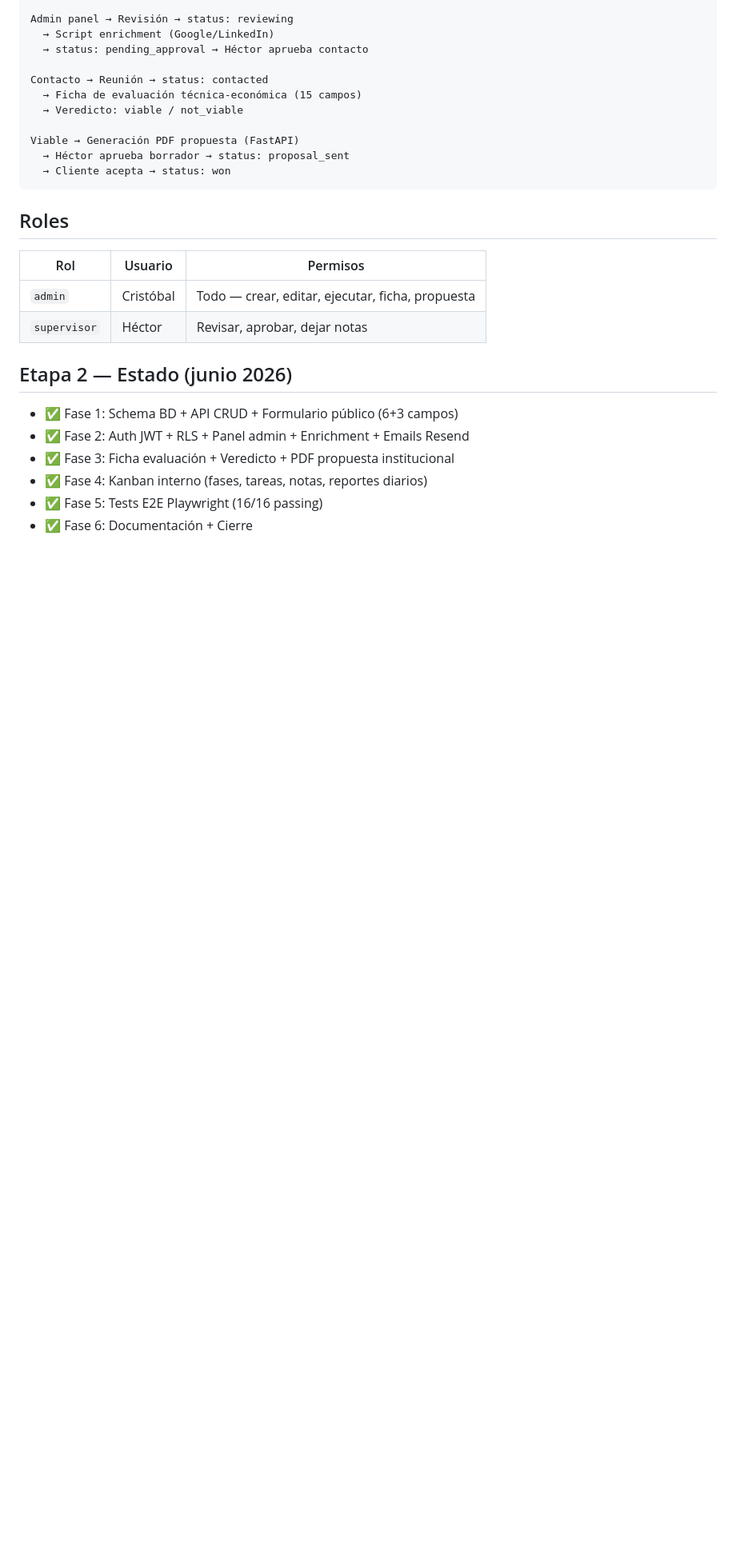
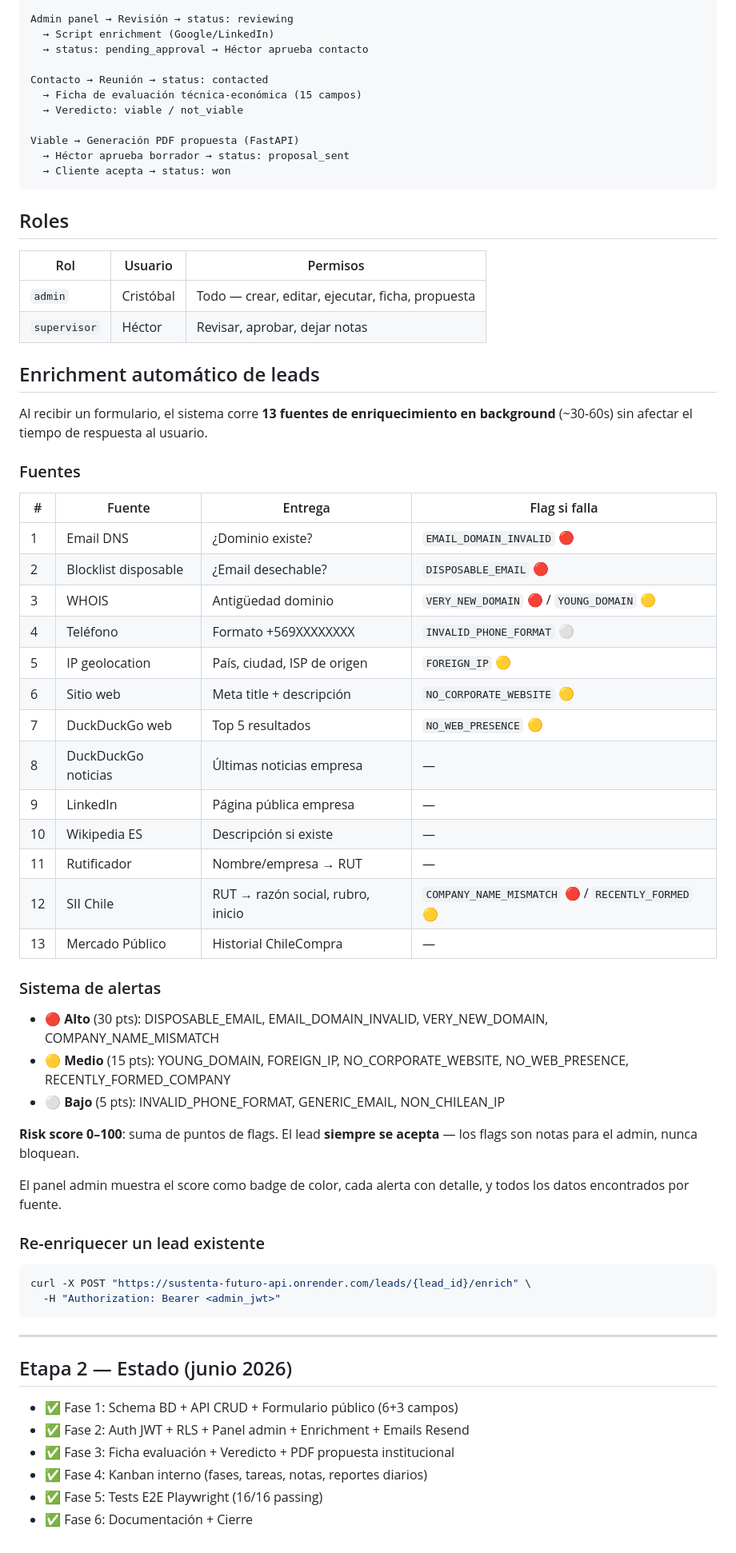
Before and after one commit to CristobalMartinezSSF/sustenta-futuro, a Markdown page: README.md, the part around the change. Shown at 80% size. GitHub-like rendering; blank space fills up the shorter version.

Commit message:
docs: document enrichment v3 in README

````diff
--- a/README.md
+++ b/README.md
@@ -145,6 +145,47 @@ Viable → Generación PDF propuesta (FastAPI)
 | `admin` | Cristóbal | Todo — crear, editar, ejecutar, ficha, propuesta |
 | `supervisor` | Héctor | Revisar, aprobar, dejar notas |
 
+## Enrichment automático de leads
+
+Al recibir un formulario, el sistema corre **13 fuentes de enriquecimiento en background** (~30-60s) sin afectar el tiempo de respuesta al usuario.
+
+### Fuentes
+
+| # | Fuente | Entrega | Flag si falla |
+|---|--------|---------|---------------|
+| 1 | Email DNS | ¿Dominio existe? | `EMAIL_DOMAIN_INVALID` 🔴 |
+| 2 | Blocklist disposable | ¿Email desechable? | `DISPOSABLE_EMAIL` 🔴 |
+| 3 | WHOIS | Antigüedad dominio | `VERY_NEW_DOMAIN` 🔴 / `YOUNG_DOMAIN` 🟡 |
+| 4 | Teléfono | Formato +569XXXXXXXX | `INVALID_PHONE_FORMAT` ⚪ |
+| 5 | IP geolocation | País, ciudad, ISP de origen | `FOREIGN_IP` 🟡 |
+| 6 | Sitio web | Meta title + descripción | `NO_CORPORATE_WEBSITE` 🟡 |
+| 7 | DuckDuckGo web | Top 5 resultados | `NO_WEB_PRESENCE` 🟡 |
+| 8 | DuckDuckGo noticias | Últimas noticias empresa | — |
+| 9 | LinkedIn | Página pública empresa | — |
+| 10 | Wikipedia ES | Descripción si existe | — |
+| 11 | Rutificador | Nombre/empresa → RUT | — |
+| 12 | SII Chile | RUT → razón social, rubro, inicio | `COMPANY_NAME_MISMATCH` 🔴 / `RECENTLY_FORMED` 🟡 |
+| 13 | Mercado Público | Historial ChileCompra | — |
+
+### Sistema de alertas
+
+- 🔴 **Alto** (30 pts): DISPOSABLE_EMAIL, EMAIL_DOMAIN_INVALID, VERY_NEW_DOMAIN, COMPANY_NAME_MISMATCH
+- 🟡 **Medio** (15 pts): YOUNG_DOMAIN, FOREIGN_IP, NO_CORPORATE_WEBSITE, NO_WEB_PRESENCE, RECENTLY_FORMED_COMPANY
+- ⚪ **Bajo** (5 pts): INVALID_PHONE_FORMAT, GENERIC_EMAIL, NON_CHILEAN_IP
+
+**Risk score 0–100**: suma de puntos de flags. El lead **siempre se acepta** — los flags son notas para el admin, nunca bloquean.
+
+El panel admin muestra el score como badge de color, cada alerta con detalle, y todos los datos encontrados por fuente.
+
+### Re-enriquecer un lead existente
+
+```bash
+curl -X POST "https://sustenta-futuro-api.onrender.com/leads/{lead_id}/enrich" \
+  -H "Authorization: Bearer <admin_jwt>"
+```
+
+---
+
 ## Etapa 2 — Estado (junio 2026)
 
 - ✅ Fase 1: Schema BD + API CRUD + Formulario público (6+3 campos)
````
